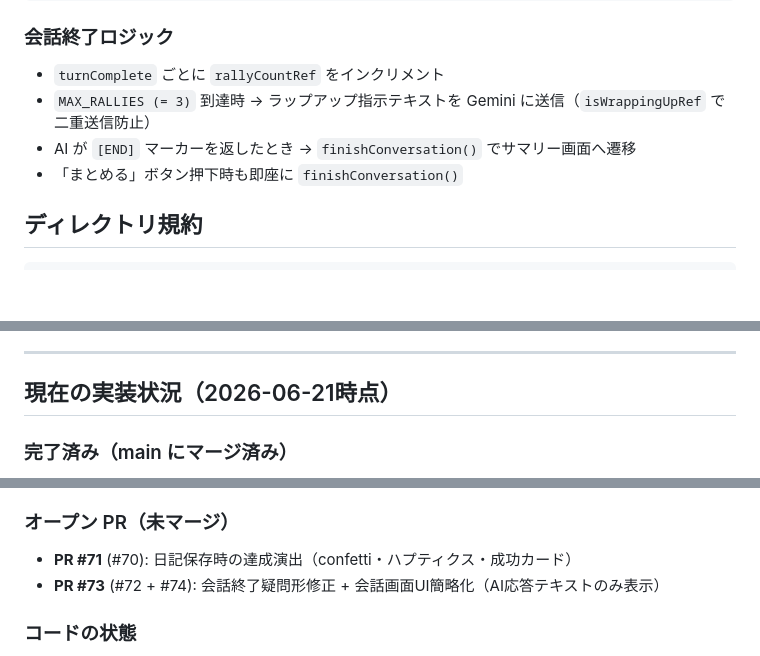
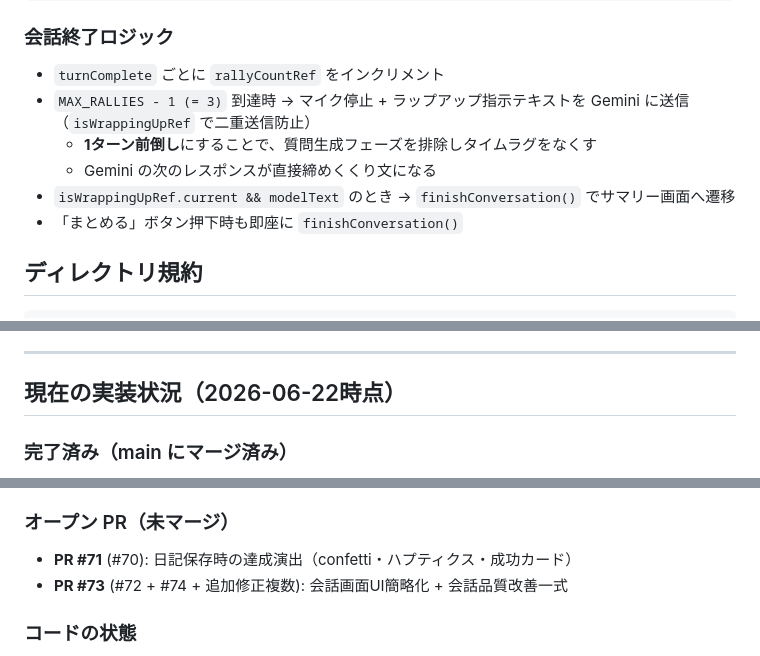
Before and after one commit to suzuyu0115/ai-voice-journal, a Markdown page: CLAUDE.md, 3 parts joined by grey strips. Drawn GitHub-style; blank space fills up the shorter version.

Commit message:
docs: CLAUDE.md を最新の実装状況に更新（2026-06-22）
- 会話終了ロジックをMAX_RALLIES-1前倒しトリガー方式に更新
- useGeminiLive.tsの主要変更点を記載（[END]廃止・マイク無効バグ修正・MAX_RALLIES=4）
- PR #73 の内容を追加修正含む形に更新

Co-Authored-By: Claude Sonnet 4.6 <noreply@anthropic.com>

```diff
--- a/CLAUDE.md
+++ b/CLAUDE.md
@@ -79,8 +79,10 @@ app/
 ### 会話終了ロジック
 
 - `turnComplete` ごとに `rallyCountRef` をインクリメント
-- `MAX_RALLIES (= 3)` 到達時 → ラップアップ指示テキストを Gemini に送信（`isWrappingUpRef` で二重送信防止）
-- AI が `[END]` マーカーを返したとき → `finishConversation()` でサマリー画面へ遷移
+- `MAX_RALLIES - 1 (= 3)` 到達時 → マイク停止 + ラップアップ指示テキストを Gemini に送信（`isWrappingUpRef` で二重送信防止）
+  - **1ターン前倒し**にすることで、質問生成フェーズを排除しタイムラグをなくす
+  - Gemini の次のレスポンスが直接締めくくり文になる
+- `isWrappingUpRef.current && modelText` のとき → `finishConversation()` でサマリー画面へ遷移
 - 「まとめる」ボタン押下時も即座に `finishConversation()`
 
 ## ディレクトリ規約
@@ -168,7 +170,7 @@ gh pr create \
 
 ---
 
-## 現在の実装状況（2026-06-21時点）
+## 現在の実装状況（2026-06-22時点）
 
 ### 完了済み（main にマージ済み）
 - Expo SDK 56 プロジェクト作成（`mobile/`）
@@ -197,7 +199,7 @@ gh pr create \
 
 ### オープン PR（未マージ）
 - **PR #71** (#70): 日記保存時の達成演出（confetti・ハプティクス・成功カード）
-- **PR #73** (#72 + #74): 会話終了疑問形修正 + 会話画面UI簡略化（AI応答テキストのみ表示）
+- **PR #73** (#72 + #74 + 追加修正複数): 会話画面UI簡略化 + 会話品質改善一式
 
 ### コードの状態
 - `app/_layout.tsx`: 起動時に匿名認証 + `expo-splash-screen` でスプラッシュ制御。`AppSplash` コンポーネントが認証完了後に約2秒表示
```
Also changed, not shown: other parts of CLAUDE.md (+2 -1 lines).
